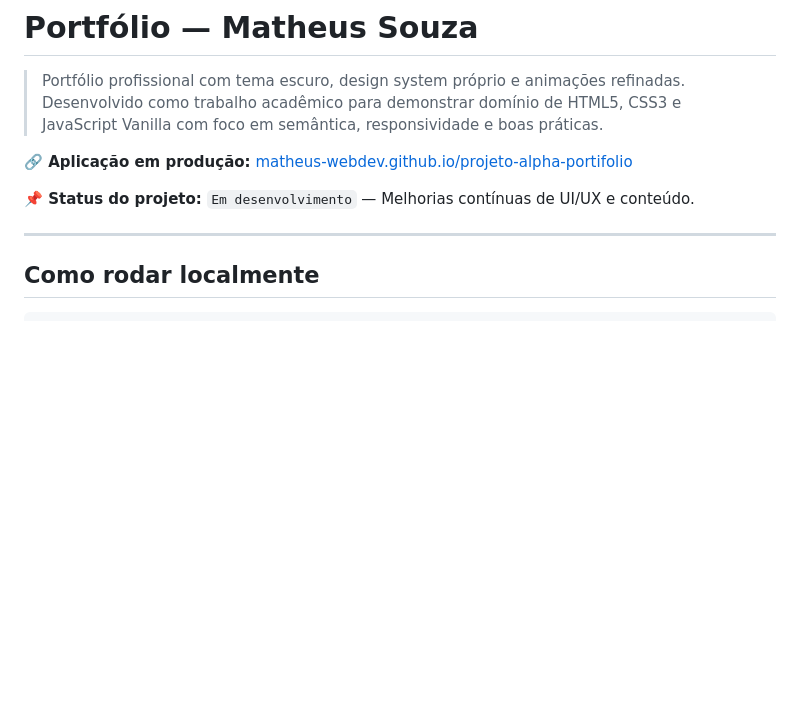
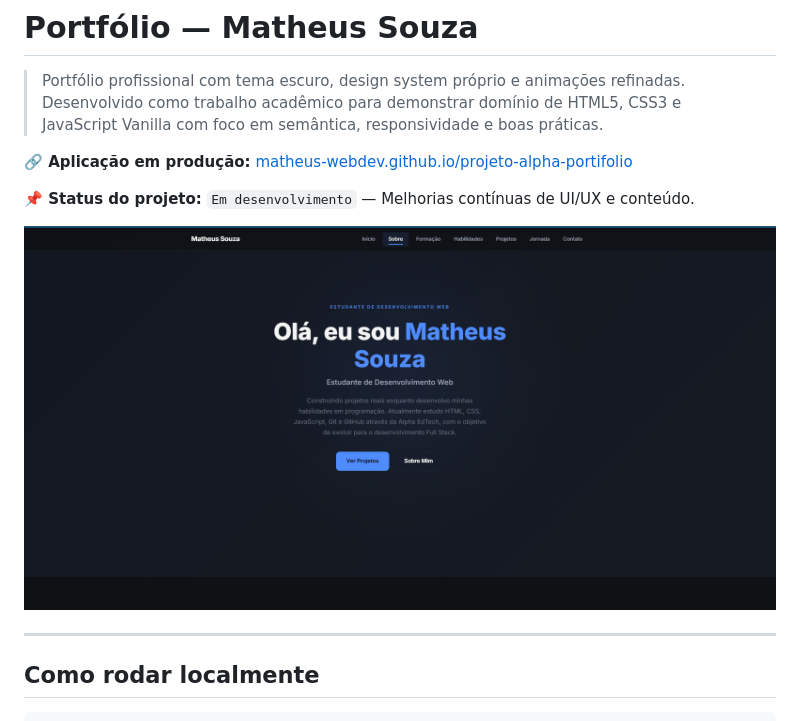
Before and after one commit to Matheus-webdev/projeto-alpha-portifolio, a Markdown page: README.md, the part around the change. Rendered like a GitHub page; pictures changed too: Captura de tela 2026-06-19 192146.png (added); blank space fills up the shorter version.

Commit message:
docs: adiciona screenshot do projeto no README

```diff
--- a/README.md
+++ b/README.md
@@ -5,6 +5,8 @@
 **🔗 Aplicação em produção:** [matheus-webdev.github.io/projeto-alpha-portifolio](https://matheus-webdev.github.io/projeto-alpha-portifolio)
 
 **📌 Status do projeto:** `Em desenvolvimento` — Melhorias contínuas de UI/UX e conteúdo.
+
+![Preview do Portfólio](./Captura%20de%20tela%202026-06-19%20192146.png)
 
 ---
 
```
